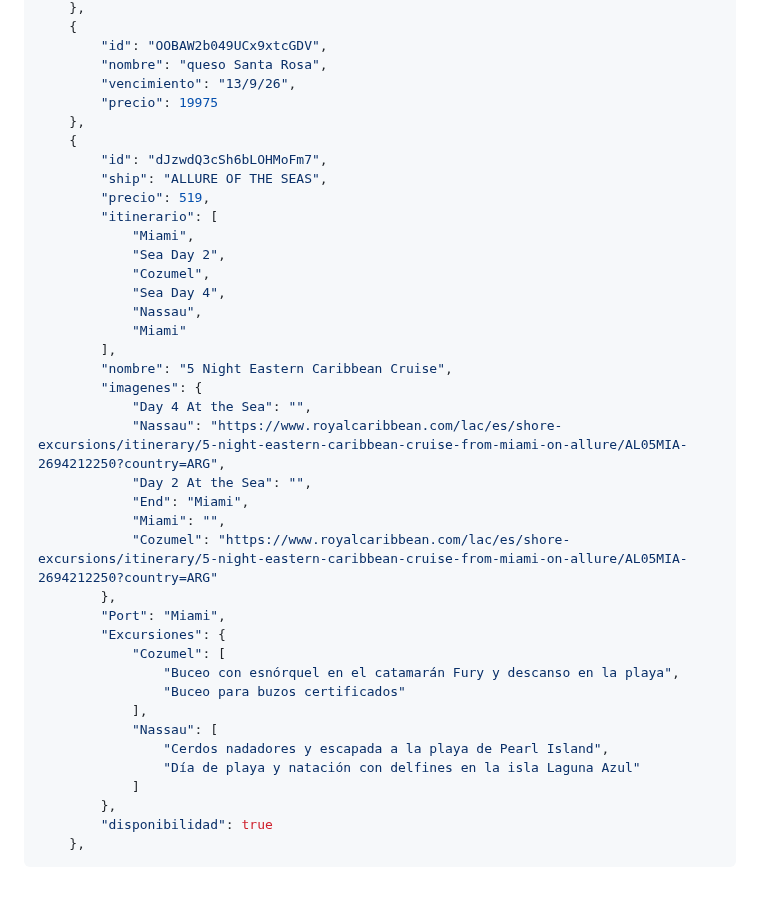
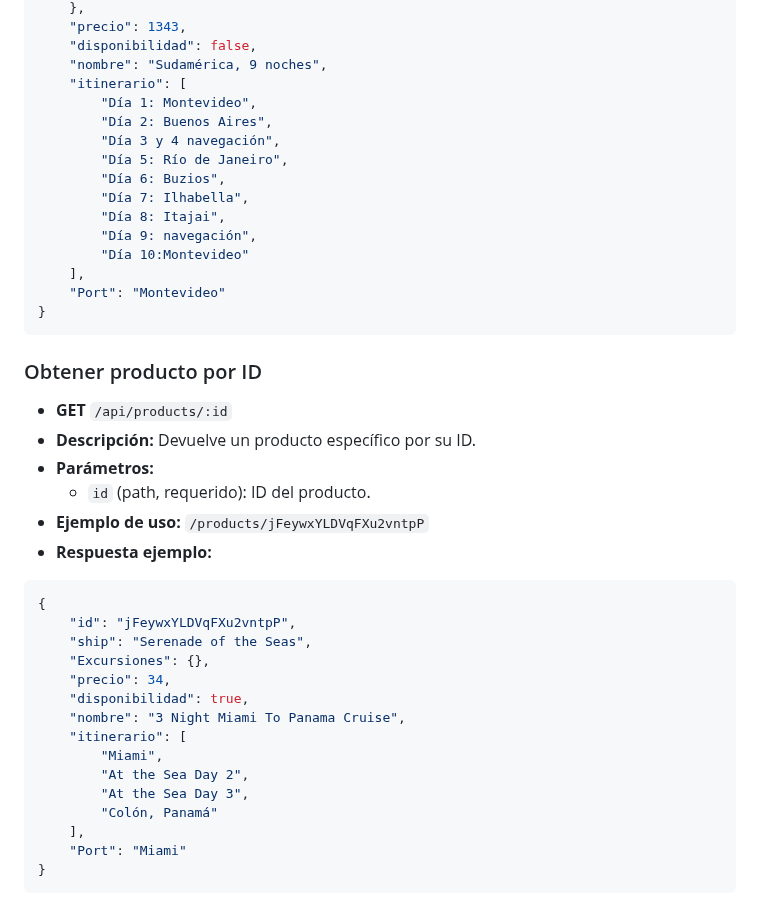
Before and after one commit to carlosbinker/segundaparte, a Markdown page: README.md, the part around one of its changes. Rendered like a GitHub page.

````diff
--- a/README.md
+++ b/README.md
@@ -105,42 +173,44 @@ npm run dev
     },
-    {
-        "id": "OOBAW2b049UCx9xtcGDV",
-        "nombre": "queso Santa Rosa",
-        "vencimiento": "13/9/26",
-        "precio": 19975
-    },
-    {
-        "id": "dJzwdQ3cSh6bLOHMoFm7",
-        "ship": "ALLURE OF THE SEAS",
-        "precio": 519,
-        "itinerario": [
-            "Miami",
-            "Sea Day 2",
-            "Cozumel",
-            "Sea Day 4",
-            "Nassau",
-            "Miami"
-        ],
-        "nombre": "5 Night Eastern Caribbean Cruise",
-        "imagenes": {
-            "Day 4 At the Sea": "",
-            "Nassau": "https://www.royalcaribbean.com/lac/es/shore-excursions/itinerary/5-night-eastern-caribbean-cruise-from-miami-on-allure/AL05MIA-2694212250?country=ARG",
-            "Day 2 At the Sea": "",
-            "End": "Miami",
-            "Miami": "",
-            "Cozumel": "https://www.royalcaribbean.com/lac/es/shore-excursions/itinerary/5-night-eastern-caribbean-cruise-from-miami-on-allure/AL05MIA-2694212250?country=ARG"
-        },
-        "Port": "Miami",
-        "Excursiones": {
-            "Cozumel": [
-                "Buceo con esnórquel en el catamarán Fury y descanso en la playa",
-                "Buceo para buzos certificados"
-            ],
-            "Nassau": [
-                "Cerdos nadadores y escapada a la playa de Pearl Island",
-                "Día de playa y natación con delfines en la isla Laguna Azul"
-            ]
-        },
-        "disponibilidad": true
-    },
+    "precio": 1343,
+    "disponibilidad": false,
+    "nombre": "Sudamérica, 9 noches",
+    "itinerario": [
+        "Día 1: Montevideo",
+        "Día 2: Buenos Aires",
+        "Día 3 y 4 navegación",
+        "Día 5: Río de Janeiro",
+        "Día 6: Buzios",
+        "Día 7: Ilhabella",
+        "Día 8: Itajai",
+        "Día 9: navegación",
+        "Día 10:Montevideo"
+    ],
+    "Port": "Montevideo"
+}
 ```
+### Obtener producto por ID
+
+- **GET** `/api/products/:id`
+- **Descripción:** Devuelve un producto específico por su ID.
+- **Parámetros:**
+  - `id` (path, requerido): ID del producto.
+- **Ejemplo de uso:** `/products/jFeywxYLDVqFXu2vntpP`
+- **Respuesta ejemplo:**
+
+```json
+{
+    "id": "jFeywxYLDVqFXu2vntpP",
+    "ship": "Serenade of the Seas",
+    "Excursiones": {},
+    "precio": 34,
+    "disponibilidad": true,
+    "nombre": "3 Night Miami To Panama Cruise",
+    "itinerario": [
+        "Miami",
+        "At the Sea Day 2",
+        "At the Sea Day 3",
+        "Colón, Panamá"
+    ],
+    "Port": "Miami"
+}
+```
````
Also changed, not shown: other parts of README.md (+80 -12 lines).
